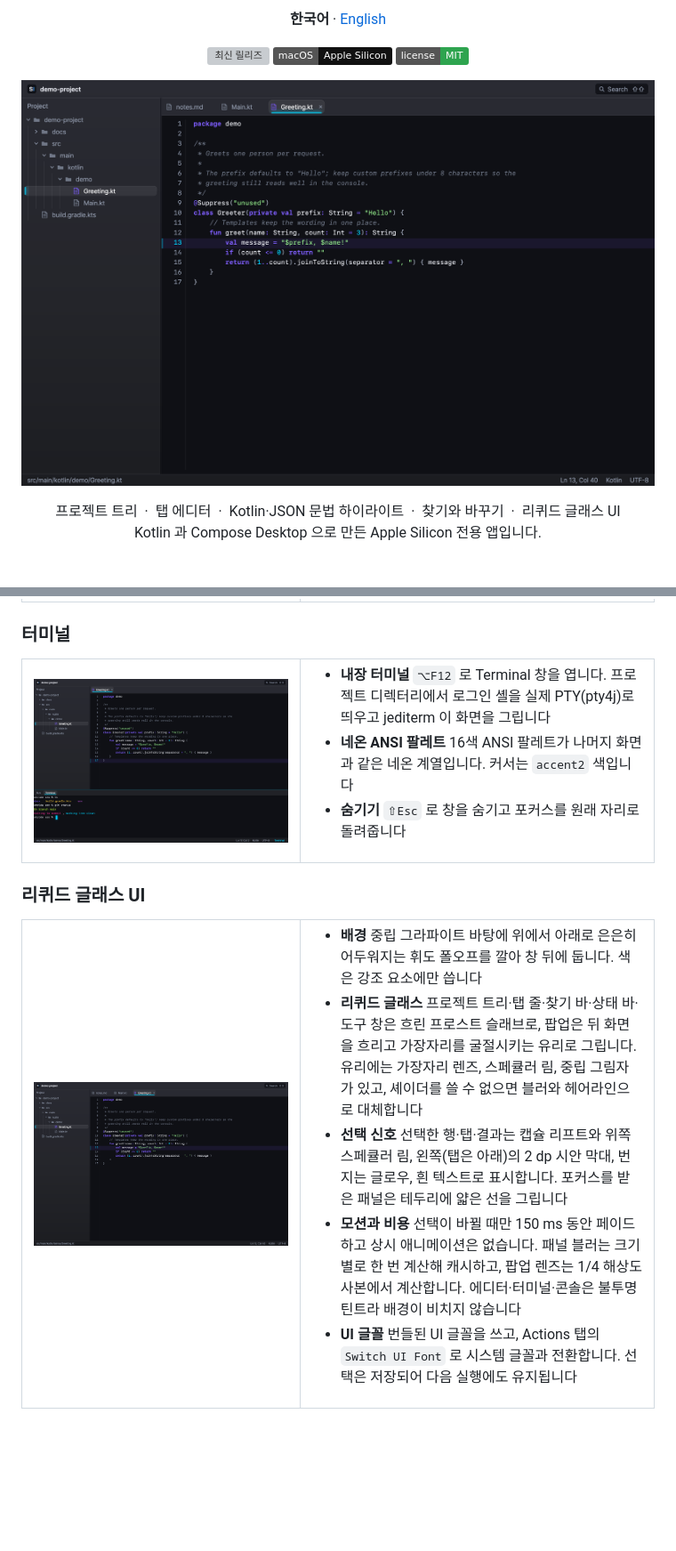
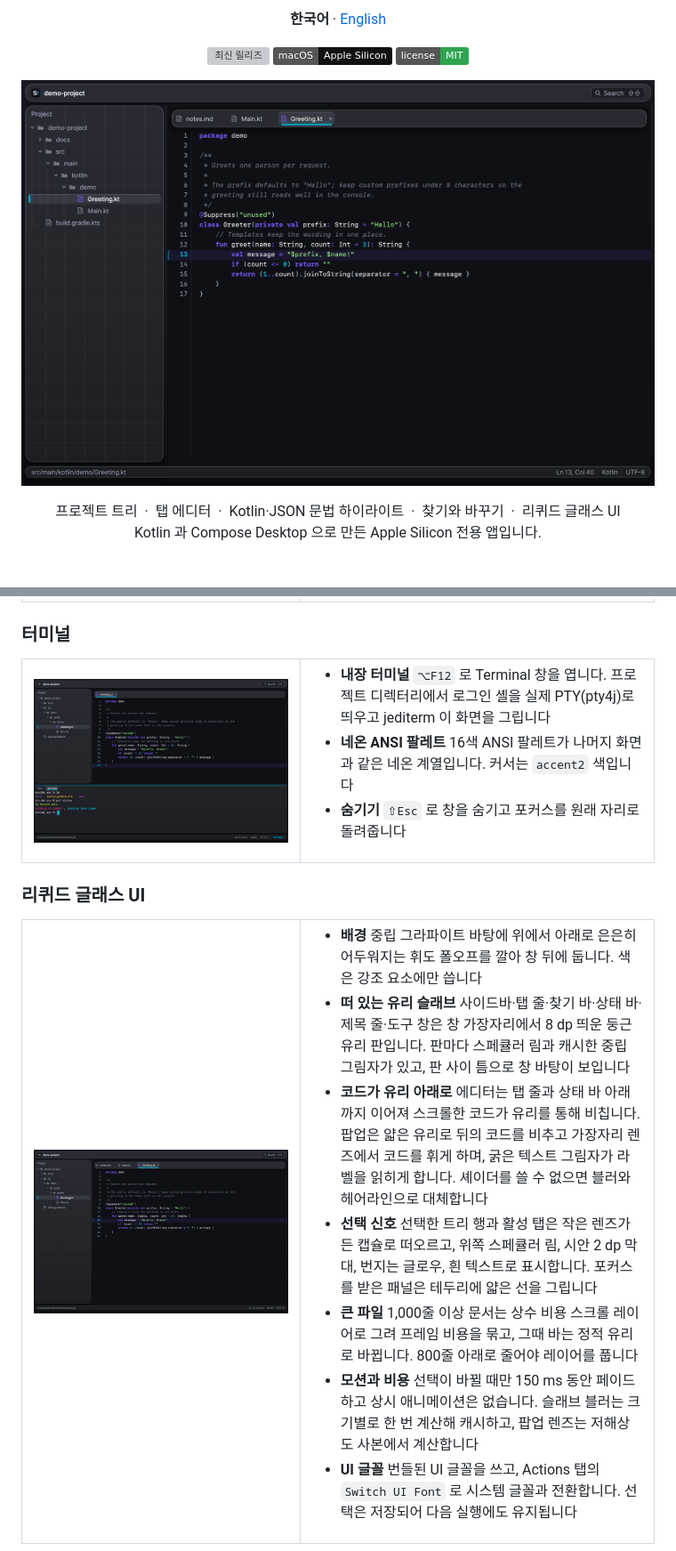
Before and after one commit to lcalmsky/stride, a Markdown page: README.md, 2 parts joined by grey strips. Shown at 89% size. Drawn GitHub-style; pictures changed too: docs/images/editor.png, docs/images/terminal.png; badges without logos; blank space fills up the shorter version; grey boxes are pictures that could not be loaded.

```diff
--- a/README.md
+++ b/README.md
@@ -126,9 +126,11 @@ brew install --cask lcalmsky/stride/stride
 <td valign="top">
 
 - **배경** 중립 그라파이트 바탕에 위에서 아래로 은은히 어두워지는 휘도 폴오프를 깔아 창 뒤에 둡니다. 색은 강조 요소에만 씁니다
-- **리퀴드 글래스** 프로젝트 트리·탭 줄·찾기 바·상태 바·도구 창은 흐린 프로스트 슬래브로, 팝업은 뒤 화면을 흐리고 가장자리를 굴절시키는 유리로 그립니다. 유리에는 가장자리 렌즈, 스페큘러 림, 중립 그림자가 있고, 셰이더를 쓸 수 없으면 블러와 헤어라인으로 대체합니다
-- **선택 신호** 선택한 행·탭·결과는 캡슐 리프트와 위쪽 스페큘러 림, 왼쪽(탭은 아래)의 2 dp 시안 막대, 번지는 글로우, 흰 텍스트로 표시합니다. 포커스를 받은 패널은 테두리에 얇은 선을 그립니다
-- **모션과 비용** 선택이 바뀔 때만 150 ms 동안 페이드하고 상시 애니메이션은 없습니다. 패널 블러는 크기별로 한 번 계산해 캐시하고, 팝업 렌즈는 1/4 해상도 사본에서 계산합니다. 에디터·터미널·콘솔은 불투명 틴트라 배경이 비치지 않습니다
+- **떠 있는 유리 슬래브** 사이드바·탭 줄·찾기 바·상태 바·제목 줄·도구 창은 창 가장자리에서 8 dp 띄운 둥근 유리 판입니다. 판마다 스페큘러 림과 캐시한 중립 그림자가 있고, 판 사이 틈으로 창 바탕이 보입니다
+- **코드가 유리 아래로** 에디터는 탭 줄과 상태 바 아래까지 이어져 스크롤한 코드가 유리를 통해 비칩니다. 팝업은 얇은 유리로 뒤의 코드를 비추고 가장자리 렌즈에서 코드를 휘게 하며, 굵은 텍스트 그림자가 라벨을 읽히게 합니다. 셰이더를 쓸 수 없으면 블러와 헤어라인으로 대체합니다
+- **선택 신호** 선택한 트리 행과 활성 탭은 작은 렌즈가 든 캡슐로 떠오르고, 위쪽 스페큘러 림, 시안 2 dp 막대, 번지는 글로우, 흰 텍스트로 표시합니다. 포커스를 받은 패널은 테두리에 얇은 선을 그립니다
+- **큰 파일** 1,000줄 이상 문서는 상수 비용 스크롤 레이어로 그려 프레임 비용을 묶고, 그때 바는 정적 유리로 바뀝니다. 800줄 아래로 줄어야 레이어를 풉니다
+- **모션과 비용** 선택이 바뀔 때만 150 ms 동안 페이드하고 상시 애니메이션은 없습니다. 슬래브 블러는 크기별로 한 번 계산해 캐시하고, 팝업 렌즈는 저해상도 사본에서 계산합니다
 - **UI 글꼴** 번들된 UI 글꼴을 쓰고, Actions 탭의 `Switch UI Font` 로 시스템 글꼴과 전환합니다. 선택은 저장되어 다음 실행에도 유지됩니다
 
 </td>
```
Also changed, not shown: other parts of README.md (+4 -0 lines), README.en.md (+9 -3 lines), docs/images/README.md (+1 -0 lines), docs/images/find.png, docs/images/glass.png (added), docs/images/run.png, docs/images/search.png.
